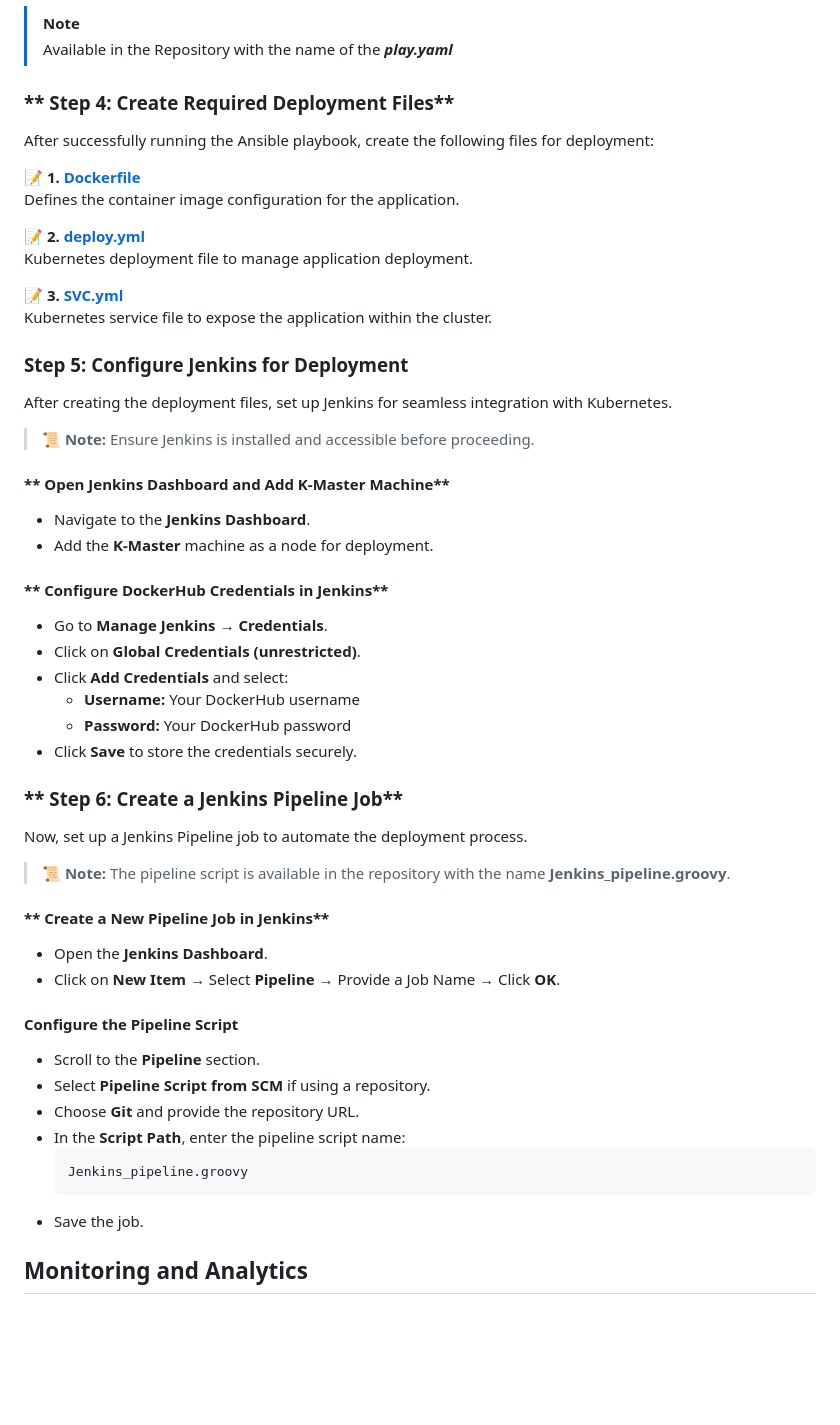
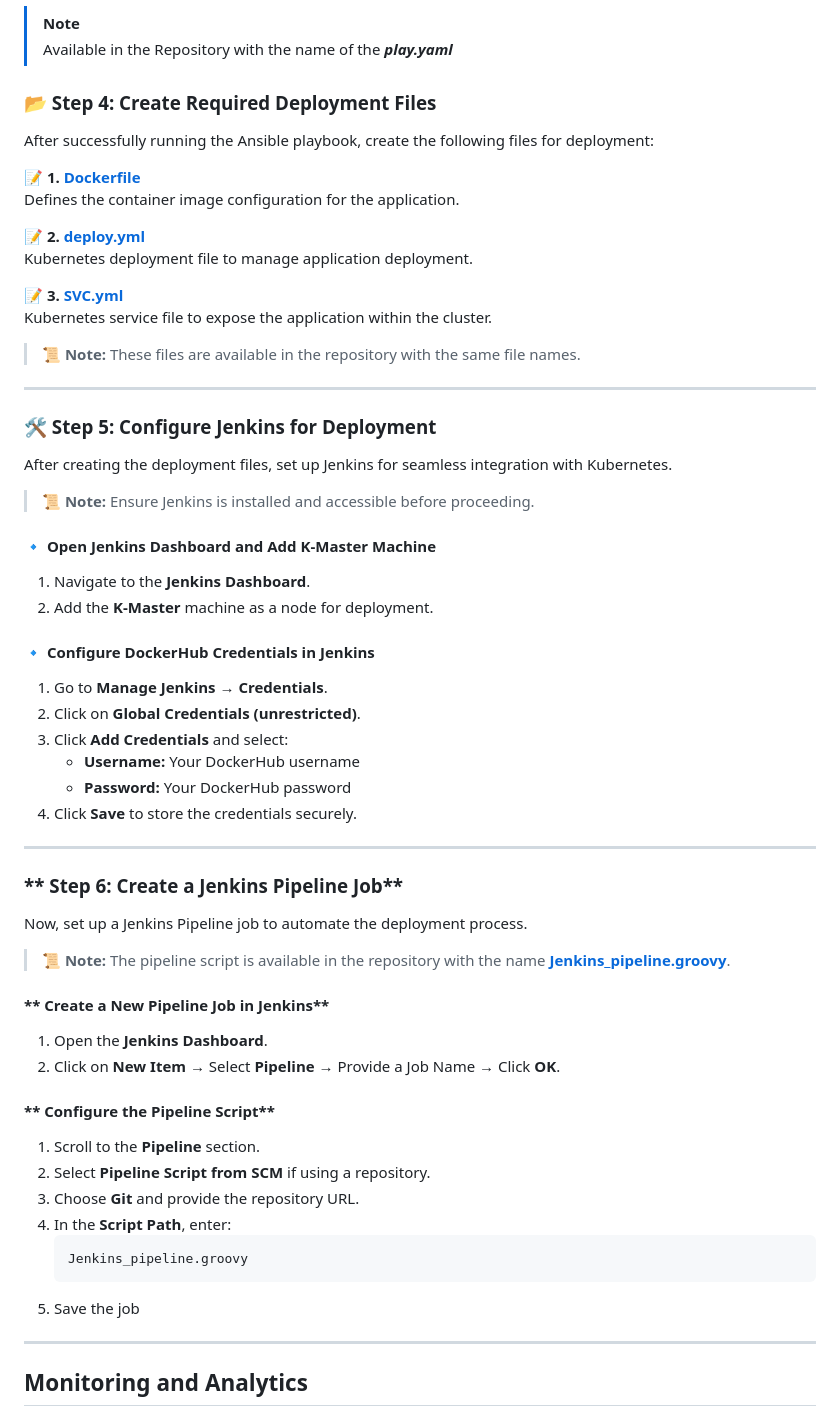
Before and after one commit to Trptisingh/Automating_Monthly_Releases_with_Kubernetes_Integration, a Markdown page: README.md, the part around the change. Drawn GitHub-style; blank space fills up the shorter version.

````diff
--- a/README.md
+++ b/README.md
@@ -184,7 +184,7 @@ ansible-playbook playbook.yaml
 > [!NOTE]
 > Available in the Repository with the name of the ***play.yaml***
 
-### ** Step 4: Create Required Deployment Files**
+### **📂 Step 4: Create Required Deployment Files**
 After successfully running the Ansible playbook, create the following files for deployment:
 
 📝 **1. [Dockerfile](./Dockerfile)**
@@ -196,40 +196,47 @@ Kubernetes deployment file to manage application deployment.
 📝 **3. [SVC.yml](./SVC.yml)**
 Kubernetes service file to expose the application within the cluster.
 
-### **Step 5: Configure Jenkins for Deployment**
+> 📜 **Note:** These files are available in the repository with the same file names.
+
+---
+
+### **🛠 Step 5: Configure Jenkins for Deployment**
 After creating the deployment files, set up Jenkins for seamless integration with Kubernetes.
 
 > 📜 **Note:** Ensure Jenkins is installed and accessible before proceeding.
 
-#### ** Open Jenkins Dashboard and Add K-Master Machine**
-- Navigate to the **Jenkins Dashboard**.
-- Add the **K-Master** machine as a node for deployment.
+#### **🔹 Open Jenkins Dashboard and Add K-Master Machine**
+1. Navigate to the **Jenkins Dashboard**.
+2. Add the **K-Master** machine as a node for deployment.
 
-#### ** Configure DockerHub Credentials in Jenkins**
-- Go to **Manage Jenkins** → **Credentials**.
-- Click on **Global Credentials (unrestricted)**.
-- Click **Add Credentials** and select:
-  - **Username:** Your DockerHub username
-  - **Password:** Your DockerHub password
-- Click **Save** to store the credentials securely.
+#### **🔹 Configure DockerHub Credentials in Jenkins**
+1. Go to **Manage Jenkins** → **Credentials**.
+2. Click on **Global Credentials (unrestricted)**.
+3. Click **Add Credentials** and select:
+   - **Username:** Your DockerHub username
+   - **Password:** Your DockerHub password
+4. Click **Save** to store the credentials securely.
+
+---
 
 ### ** Step 6: Create a Jenkins Pipeline Job**
 Now, set up a Jenkins Pipeline job to automate the deployment process.
 
-> 📜 **Note:** The pipeline script is available in the repository with the name **Jenkins_pipeline.groovy**.
+> 📜 **Note:** The pipeline script is available in the repository with the name **[Jenkins_pipeline.groovy](./Jenkins_pipeline.groovy)**.
 
 #### ** Create a New Pipeline Job in Jenkins**
-- Open the **Jenkins Dashboard**.
-- Click on **New Item** → Select **Pipeline** → Provide a Job Name → Click **OK**.
+1. Open the **Jenkins Dashboard**.
+2. Click on **New Item** → Select **Pipeline** → Provide a Job Name → Click **OK**.
 
-#### **Configure the Pipeline Script**
-- Scroll to the **Pipeline** section.
-- Select **Pipeline Script from SCM** if using a repository.
-- Choose **Git** and provide the repository URL.
-- In the **Script Path**, enter the pipeline script name:
-  ```plaintext
-  Jenkins_pipeline.groovy
-- Save the job.
+#### ** Configure the Pipeline Script**
+1. Scroll to the **Pipeline** section.
+2. Select **Pipeline Script from SCM** if using a repository.
+3. Choose **Git** and provide the repository URL.
+4. In the **Script Path**, enter:
+   ```plaintext
+   Jenkins_pipeline.groovy
+5. Save the job
+---
 
 ## Monitoring and Analytics
 ### **Step 4: Install Prometheus & Grafana**
````
